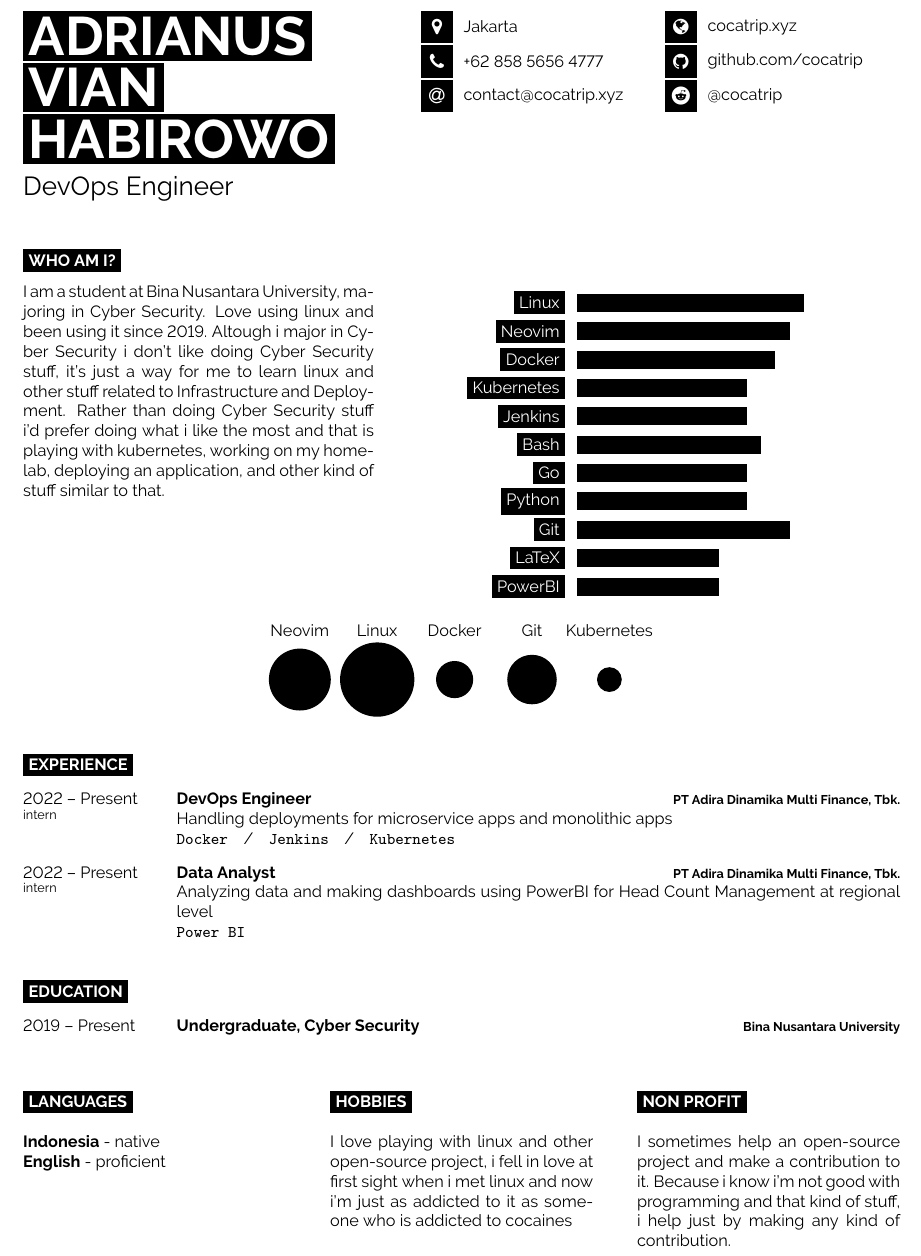
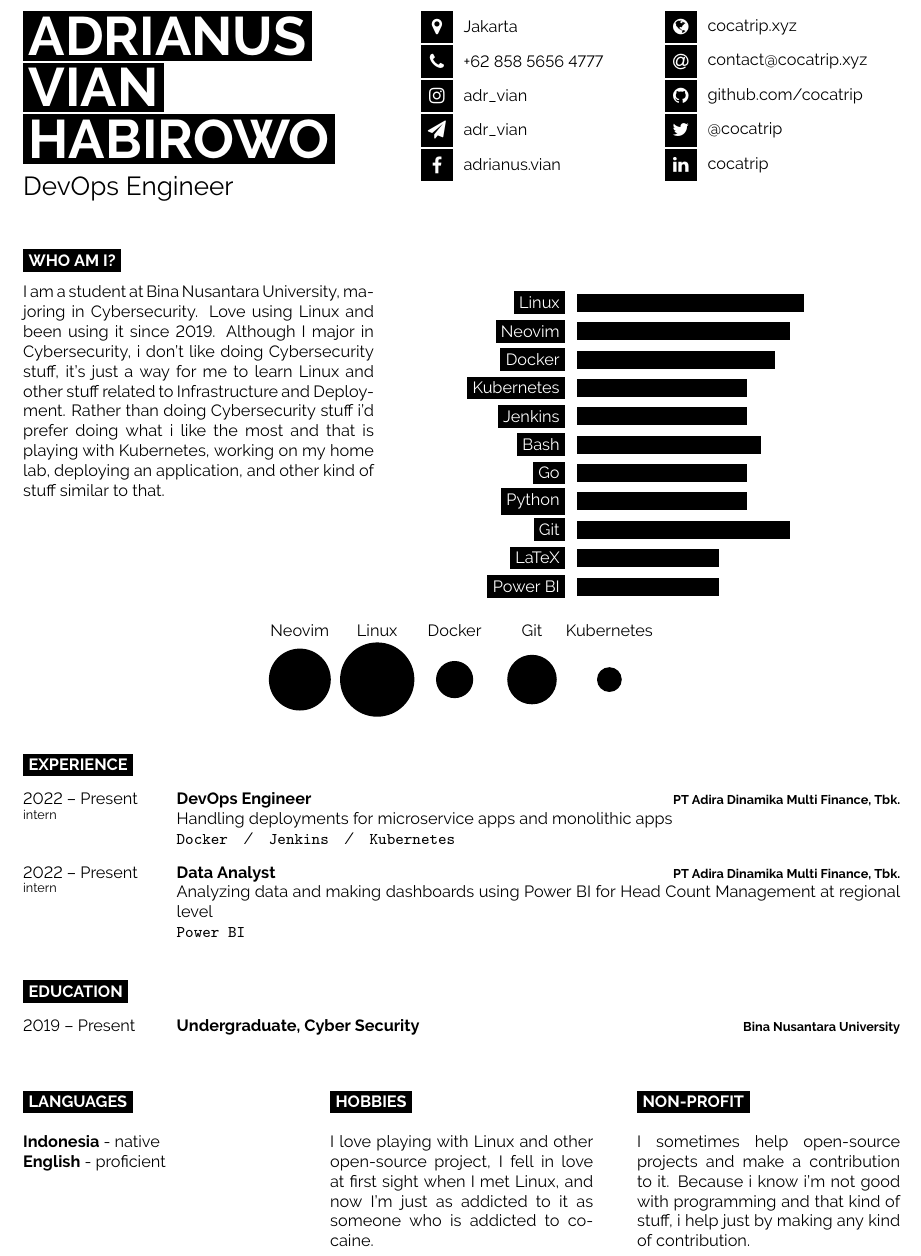
Before and after one commit to cocatrip/cv, a LaTeX CV (cv.tex): part of the page, cut so that both start at the same text. Compiled offline with pdfLaTeX.

Commit message:
feat: update social media, spelling, etc.

```diff
--- a/cv.tex
+++ b/cv.tex
@@ -51,8 +51,10 @@
 	% The first parameter is the FontAwesome icon name, the second is the box size and the third is the text
 	% Other icons can be found by referring to fontawesome.pdf (supplied with the template) and using the word after \fa in the command for the icon you want
 	\icon{MapMarker}{12}{Jakarta}\\
-	\icon{Phone}{12}{+62 858 5656 4777}\\
-	\icon{At}{12}{\href{mailto:contact@cocatrip.xyz}{contact@cocatrip.xyz}}\\
+  \icon{Phone}{12}{\href{tel:+6285856564777}{+62 858 5656 4777}}\\
+	\icon{Instagram}{12}{\href{https://cocatrip.xyz/instagram}{adr\_vian}}\\
+	\icon{Send}{12}{\href{https://cocatrip.xyz/telegram}{adr\_vian}}\\
+	\icon{Facebook}{12}{\href{https://cocatrip.xyz/facebook}{adrianus.vian}}\\
 \end{minipage}
 \begin{minipage}[t]{0.275\textwidth} % 27.5% of the page width for the second row of icons
 	\vspace{-\baselineskip} % Required for vertically aligning minipages
@@ -60,8 +62,10 @@
 	% The first parameter is the FontAwesome icon name, the second is the box size and the third is the text
 	% Other icons can be found by referring to fontawesome.pdf (supplied with the template) and using the word after \fa in the command for the icon you want
 	\icon{Globe}{12}{\href{https://cocatrip.xyz}{cocatrip.xyz}}\\
+	\icon{At}{12}{\href{mailto:contact@cocatrip.xyz}{contact@cocatrip.xyz}}\\
 	\icon{Github}{12}{\href{https://cocatrip.xyz/github}{github.com/cocatrip}}\\
-	\icon{Reddit}{12}{\href{https://cocatrip.xyz/reddit}{@cocatrip}}\\
+	\icon{Twitter}{12}{\href{https://cocatrip.xyz/twitter}{@cocatrip}}\\
+	\icon{Linkedin}{12}{\href{https://cocatrip.xyz/linkedin}{cocatrip}}\\
 \end{minipage}
 
 \vspace{0.5cm}
@@ -75,12 +79,12 @@
 \begin{minipage}[t]{0.4\textwidth} % 40% of the page width for the introduction text
 	\vspace{-\baselineskip} % Required for vertically aligning minipages
 
-  I am a student at Bina Nusantara University, majoring in Cyber Security. Love
-  using linux and been using it since 2019. Altough i major in Cyber Security i
-  don’t like doing Cyber Security stuff, it’s just a way for me to learn linux
+  I am a student at Bina Nusantara University, majoring in Cybersecurity. Love
+  using Linux and been using it since 2019. Although I major in Cybersecurity,
+  i don’t like doing Cybersecurity stuff, it’s just a way for me to learn Linux
   and other stuff related to Infrastructure and Deployment. Rather than doing
-  Cyber Security stuff i’d prefer doing what i like the most and that is playing
-  with kubernetes, working on my homelab, deploying an application, and other
+  Cybersecurity stuff i’d prefer doing what i like the most and that is playing
+  with Kubernetes, working on my home lab, deploying an application, and other
   kind of stuff similar to that.
 \end{minipage}
 \hfill % Whitespace between
@@ -97,7 +101,7 @@
 		\baritem{Python}{60}
 		\baritem{Git}{75}
 		\baritem{LaTeX}{50}
-		\baritem{PowerBI}{50}
+		\baritem{Power BI}{50}
 	\end{barchart}
 \end{minipage}
 
@@ -123,7 +127,7 @@
 		{Data Analyst}
 		{PT Adira Dinamika Multi Finance, Tbk.}
     % TODO: add description
-		{Analyzing data and making dashboards using PowerBI for Head Count Management at regional level\\ \texttt{Power BI}}
+		{Analyzing data and making dashboards using Power BI for Head Count Management at regional level\\ \texttt{Power BI}}
 	% \entry
 	% 	{2022 -- Present\\\footnotesize{intern}}
 	% 	{DevOps Engineer}
@@ -161,7 +165,7 @@
 	\cvsect{Languages}
 
 	\textbf{Indonesia} - native\\
-	\textbf{English} - proficient
+	\textbf{English} - proficient\\
 \end{minipage}
 \hfill
 \begin{minipage}[t]{0.3\textwidth}
@@ -169,17 +173,17 @@
 
 	\cvsect{Hobbies}
 
-	I love playing with linux and other open-source project, i fell in love at
-  first sight when i met linux and now i'm just as addicted to it as someone who
-  is addicted to cocaines
+	I love playing with Linux and other open-source project, I fell in love at
+  first sight when I met Linux, and now I'm just as addicted to it as someone who
+  is addicted to cocaine.
 \end{minipage}
 \hfill
 \begin{minipage}[t]{0.3\textwidth}
 	\vspace{-\baselineskip} % Required for vertically aligning minipages
 
-	\cvsect{Non profit}
+	\cvsect{Non-profit}
 
-	I sometimes help an open-source project and make a contribution to it. Because
+	I sometimes help open-source projects and make a contribution to it. Because
   i know i'm not good with programming and that kind of stuff, i help just by
   making any kind of contribution.
 \end{minipage}
```
